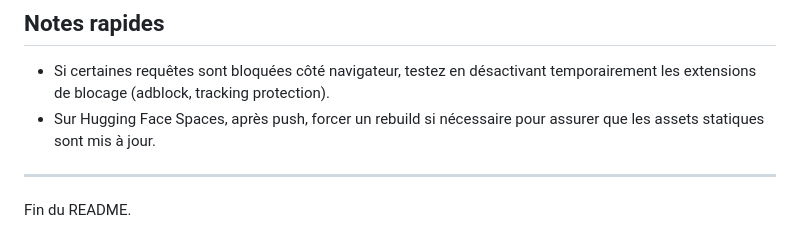
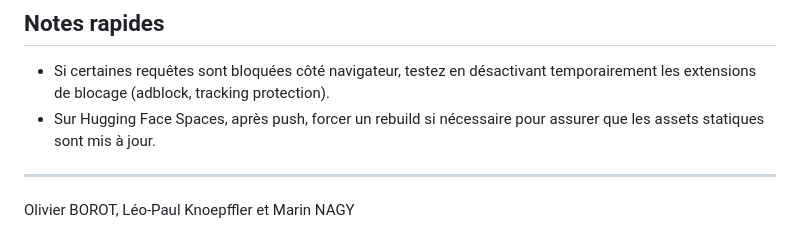
Before and after one commit to OlivierBOROT/SISE-Challenge-WebMining, a Markdown page: README.md, the part around the change. GitHub-like rendering.

```diff
--- a/README.md
+++ b/README.md
@@ -168,4 +168,4 @@ Descriptions rapides :
 
 ---
 
-Fin du README.
+Olivier BOROT, Léo-Paul Knoepffler et Marin NAGY
```
